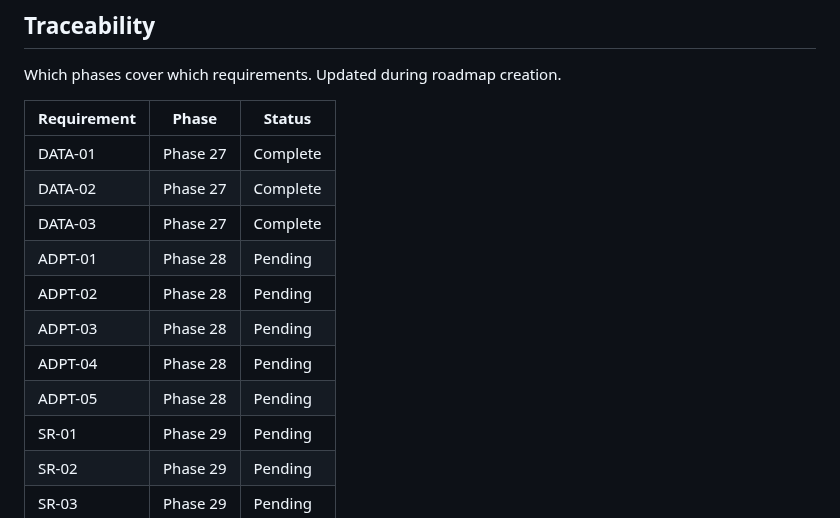
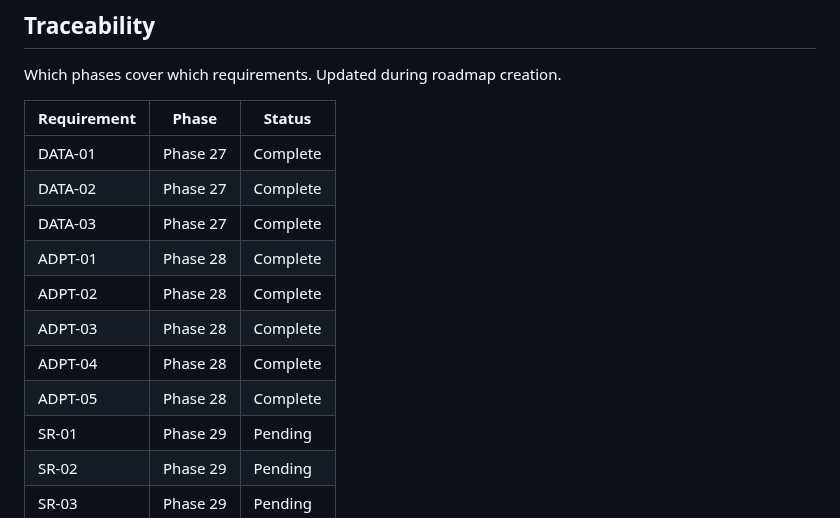
Before and after one commit to granqvistsanna-web/medtriad-app, a Markdown page: .planning/REQUIREMENTS.md, the part around one of its changes. Drawn GitHub-style.

Commit message:
docs(28): complete adaptive difficulty phase
Co-Authored-By: Claude Opus 4.5 <noreply@anthropic.com>

```diff
--- a/.planning/REQUIREMENTS.md
+++ b/.planning/REQUIREMENTS.md
@@ -86,11 +86,11 @@ Which phases cover which requirements. Updated during roadmap creation.
 | DATA-01 | Phase 27 | Complete |
 | DATA-02 | Phase 27 | Complete |
 | DATA-03 | Phase 27 | Complete |
-| ADPT-01 | Phase 28 | Pending |
-| ADPT-02 | Phase 28 | Pending |
-| ADPT-03 | Phase 28 | Pending |
-| ADPT-04 | Phase 28 | Pending |
-| ADPT-05 | Phase 28 | Pending |
+| ADPT-01 | Phase 28 | Complete |
+| ADPT-02 | Phase 28 | Complete |
+| ADPT-03 | Phase 28 | Complete |
+| ADPT-04 | Phase 28 | Complete |
+| ADPT-05 | Phase 28 | Complete |
 | SR-01 | Phase 29 | Pending |
 | SR-02 | Phase 29 | Pending |
 | SR-03 | Phase 29 | Pending |
```
Also changed, not shown: other parts of .planning/REQUIREMENTS.md (+5 -5 lines), .planning/ROADMAP.md (+3 -3 lines), 1 other file.
